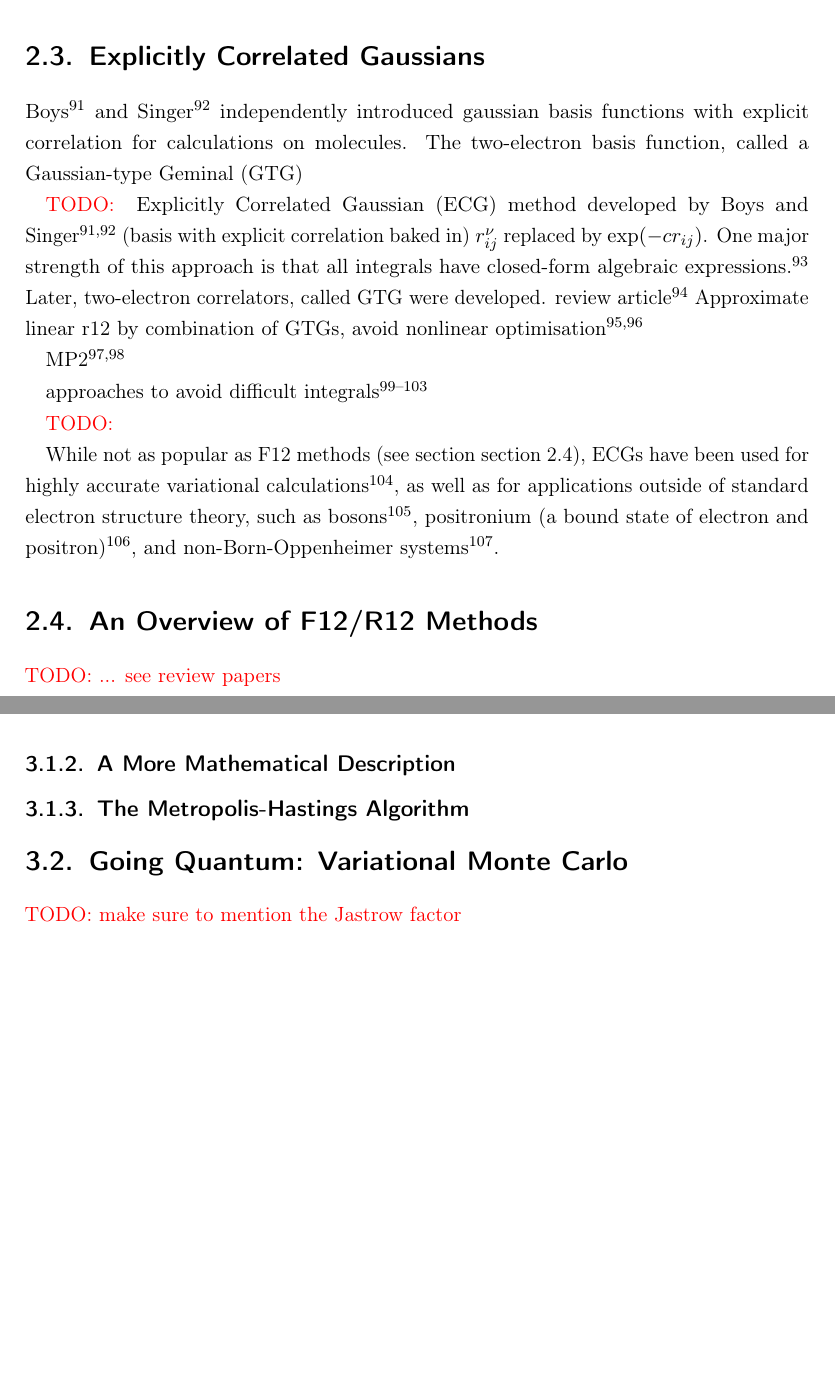
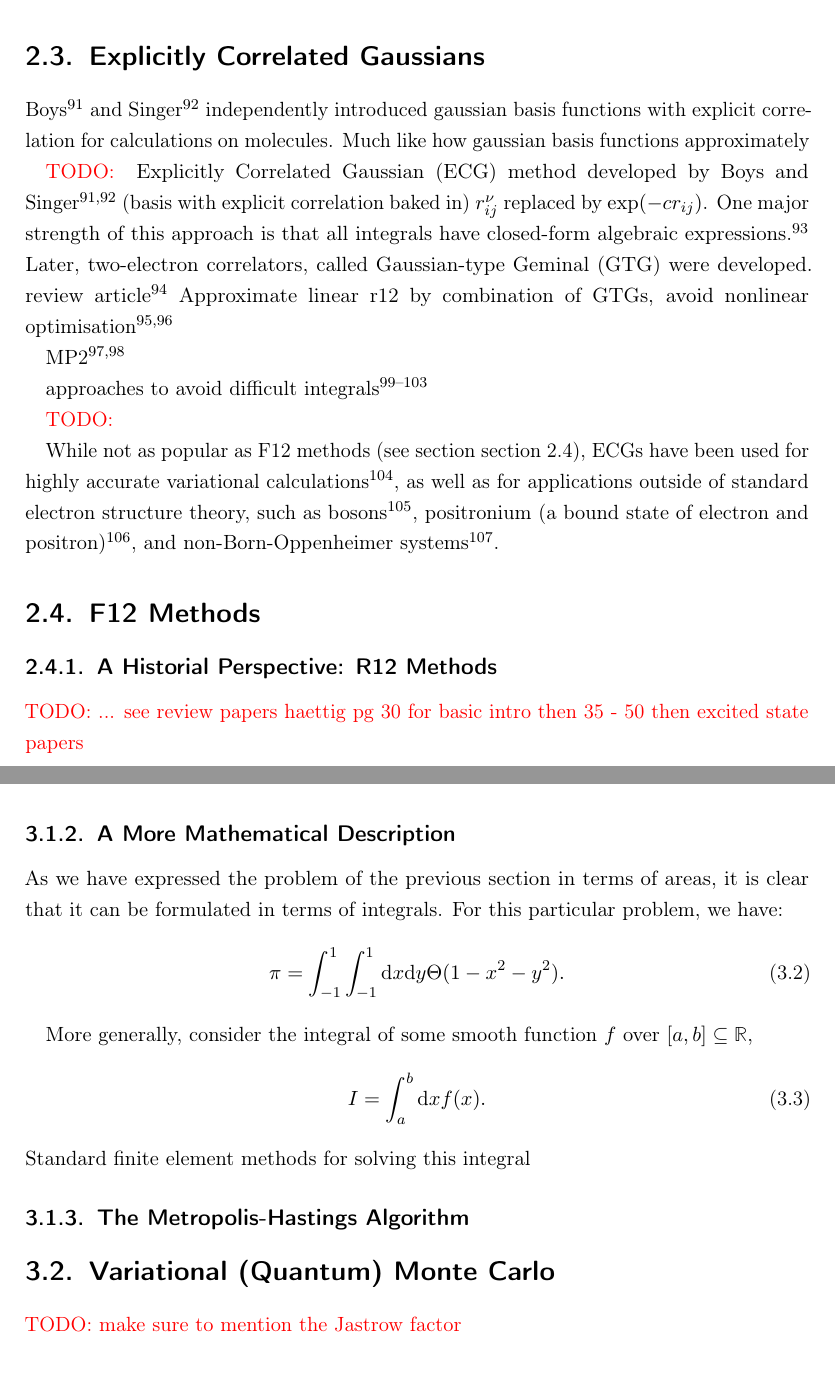
Before and after one commit to jphaupt/phdthesis_haupt, a LaTeX thesis (jphaupt_phdthesis.tex, which reads src/chapter_explicit.tex, src/chapter_qmc.tex): two parts of pages 38 and 42 of 60, joined at a grey line, cut so that both start at the same text, the shorter picture padded with empty space. Compiled offline with pdfLaTeX.

Commit message:
Basic intro to mc integration

```diff
--- a/src/chapter_explicit.tex
+++ b/src/chapter_explicit.tex
@@ -71,7 +71,7 @@ However, CI-Hyl methods were to eventually fall out of favour. This is because t
 
 \section{Explicitly Correlated Gaussians}
 
-Boys\cite{boysIntegral1960} and Singer\cite{singerUse1960} independently introduced gaussian basis functions with explicit correlation for calculations on molecules. The two-electron basis function, called a \gls{GTG}
+Boys\cite{boysIntegral1960} and Singer\cite{singerUse1960} independently introduced gaussian basis functions with explicit correlation for calculations on molecules. Much like how gaussian basis functions approximately
 
 \todo{}
 % \todo{see Kong reviews}
@@ -87,8 +87,11 @@ approaches to avoid difficult integrals\cite{szalewiczNew1982,szalewiczAtomic198
 
 While not as popular as F12 methods (see section \autoref{sec:f12}), \glspl{ECG} have been used for highly accurate variational calculations\cite{korobovCoulomb2000}, as well as for applications outside of standard electron structure theory, such as bosons\cite{vargaPrecise1995}, positronium (a bound state of electron and positron)\cite{bubinGroundstate2011}, and non-Born-Oppenheimer systems\cite{stankeNonBornOppenheimer2009}.
 
-\section{An Overview of F12/R12 Methods}
+\section{F12 Methods}
 \label{sec:f12}
-\todo{... see review papers }
 
+\subsection{A Historial Perspective: R12 Methods}
+\todo{... see review papers haettig pg 30 for basic intro then 35 - 50 then excited state papers}
+
+\todo{revisit}
 brief mention of how it builds on gaussian-type geminals
--- a/src/chapter_qmc.tex
+++ b/src/chapter_qmc.tex
@@ -30,9 +30,22 @@ Therefore, if we sample a large number of points, the ratio of the number of dar
 
 \subsection{A More Mathematical Description}
 
+As we have expressed the problem of the previous section in terms of areas, it is clear that it can be formulated in terms of integrals. For this particular problem, we have:
+\begin{equation}
+    \pi = \int_{-1}^1 \int_{-1}^1 \mathrm{d}x \mathrm{d}y \Theta(1-x^2-y^2) .
+\end{equation}
+
+More generally, consider the integral of some smooth function $f$ over $[a,b]\subseteq \mathbb{R}$,
+\begin{equation}
+    I = \int_a^b \d x f(x).
+\end{equation}
+Standard finite element methods for solving this integral
+% I am mostly following the discussion and notation in Thijssen's book -- remember to cite it along with all the primary references
+
 \subsection{The Metropolis-Hastings Algorithm}
 
-\section{Going Quantum: Variational Monte Carlo}
+\section{Variational (Quantum) Monte Carlo}
+\label{sec:vmc}
 \todo{make sure to mention the Jastrow factor}
 
 \section{Diffusion Monte Carlo}
```
Also changed, not shown: src/chapter_explicit.tex (4 more changed lines), src/chapter_qmc.tex (2 more changed lines).
